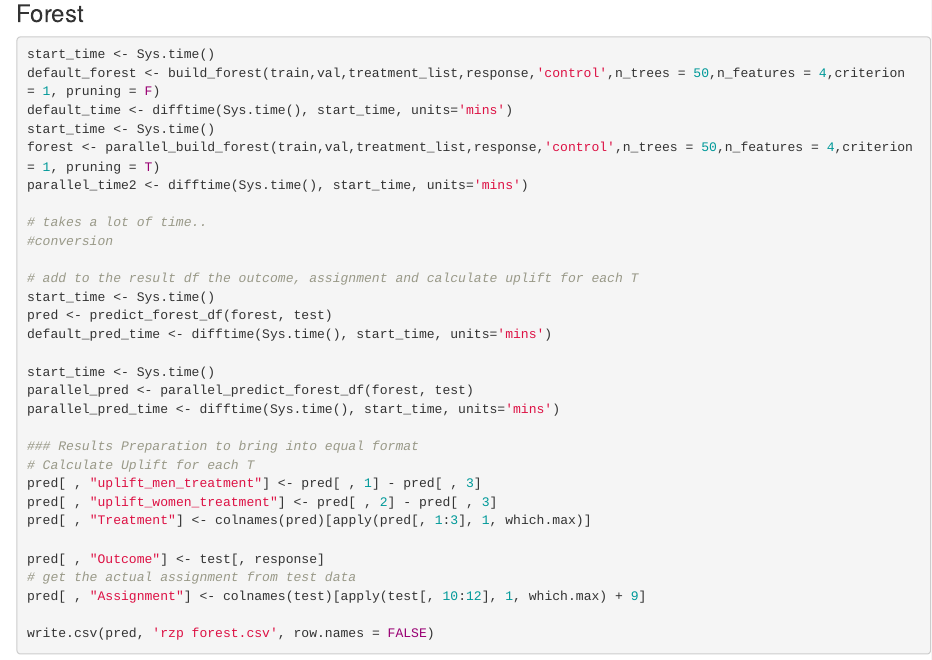
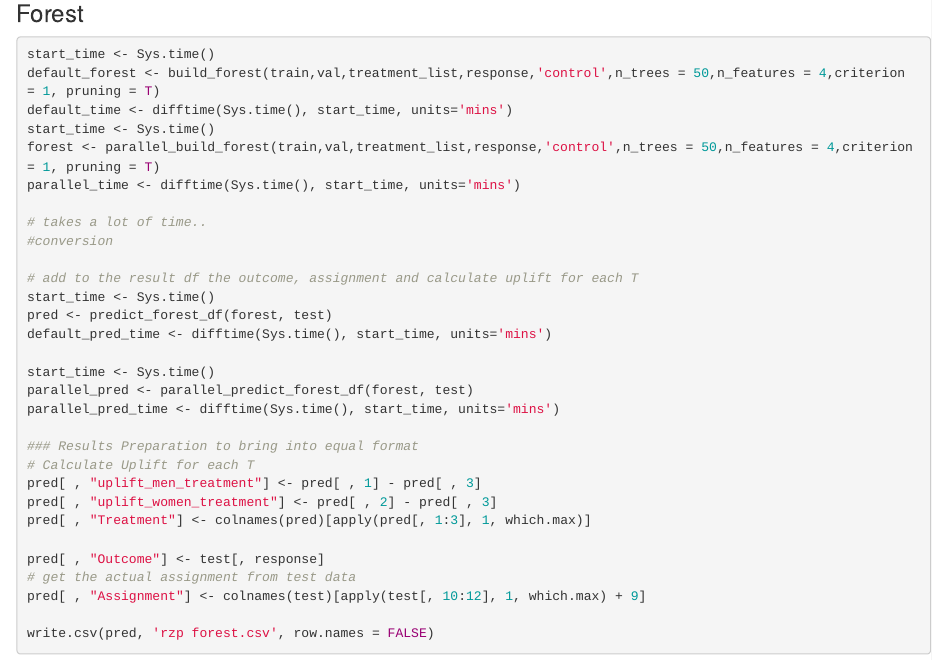
Before and after one commit to Matthias2193/APA, an R Markdown document (Models Evaluation.Rmd): the page in a window 1100 px wide, from 2040 px down. Rendered offline with R 4.5, knitr and Pandoc, with nearby package versions; some code elsewhere in the file could not run offline.

Commit message:
Fixed a problem with pruning for the parallel forest

````diff
--- a/Models Evaluation.Rmd
+++ b/Models Evaluation.Rmd
@@ -142,11 +142,11 @@ rzp_tree_mat_conv_simple <- qini_curve(pred, "control")
 ### Forest
 ```{r fit_tree, eval=F}
 start_time <- Sys.time()
-default_forest <- build_forest(train,val,treatment_list,response,'control',n_trees = 50,n_features = 4,criterion = 1, pruning = F)
+default_forest <- build_forest(train,val,treatment_list,response,'control',n_trees = 50,n_features = 4,criterion = 1, pruning = T)
 default_time <- difftime(Sys.time(), start_time, units='mins')
 start_time <- Sys.time()
 forest <- parallel_build_forest(train,val,treatment_list,response,'control',n_trees = 50,n_features = 4,criterion = 1, pruning = T)
-parallel_time2 <- difftime(Sys.time(), start_time, units='mins')
+parallel_time <- difftime(Sys.time(), start_time, units='mins')
 
 # takes a lot of time..
 #conversion
````
Also changed, not shown: DecisionTreeImplementation.R (+2 -1 lines).
